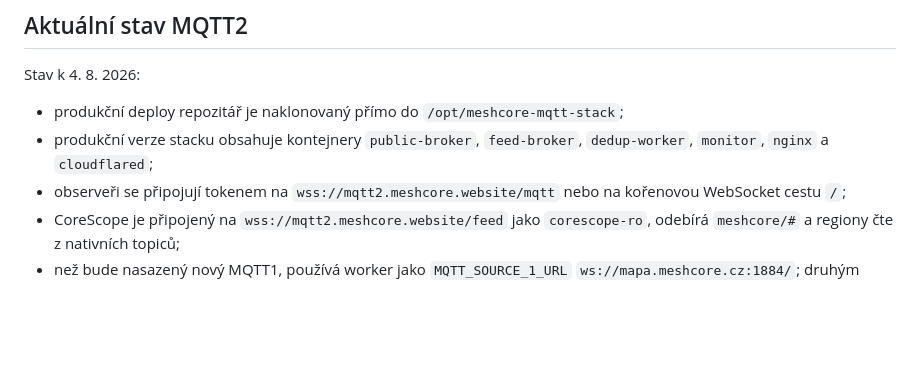
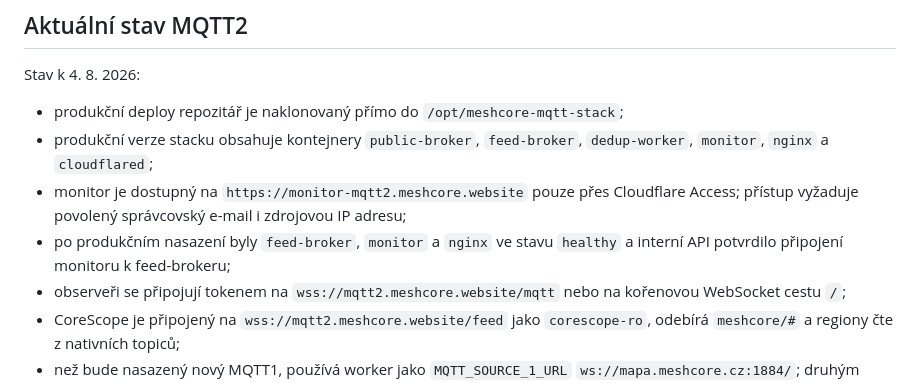
Before and after one commit to wamidev/mqtt1-meshcore-deploy, a Markdown page: README.md, the part around one of its changes. GitHub-like rendering; blank space fills up the shorter version.

```diff
--- a/README.md
+++ b/README.md
@@ -16,6 +16,11 @@ Stav k 4. 8. 2026:
   `/opt/meshcore-mqtt-stack`;
 - produkční verze stacku obsahuje kontejnery `public-broker`, `feed-broker`,
   `dedup-worker`, `monitor`, `nginx` a `cloudflared`;
+- monitor je dostupný na `https://monitor-mqtt2.meshcore.website` pouze přes
+  Cloudflare Access; přístup vyžaduje povolený správcovský e-mail i zdrojovou
+  IP adresu;
+- po produkčním nasazení byly `feed-broker`, `monitor` a `nginx` ve stavu
+  `healthy` a interní API potvrdilo připojení monitoru k feed-brokeru;
 - observeři se připojují tokenem na `wss://mqtt2.meshcore.website/mqtt` nebo na
   kořenovou WebSocket cestu `/`;
 - CoreScope je připojený na `wss://mqtt2.meshcore.website/feed` jako
```
Also changed, not shown: other parts of README.md (+63 -9 lines).
